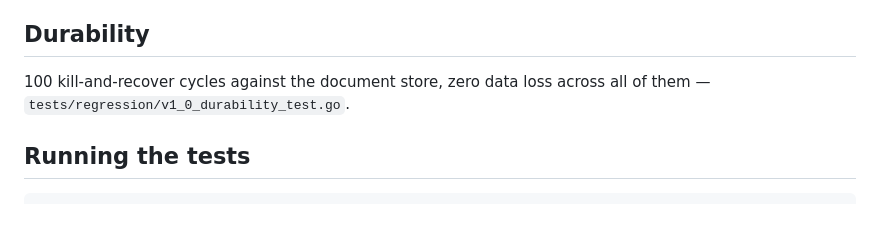
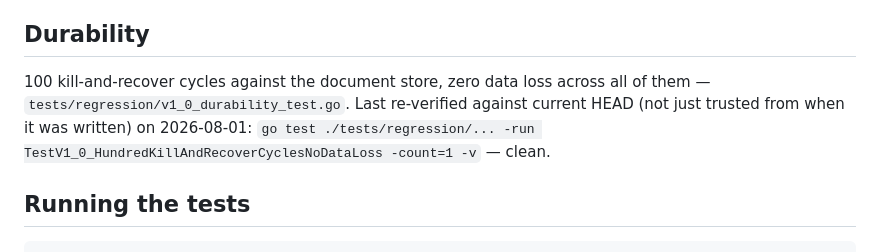
Before and after one commit to saitejasrivilli/ledgerdb, a Markdown page: README.md, the part around the change. Rendered like a GitHub page; blank space fills up the shorter version.

Commit message:
docs: re-verify v1.0 durability claim against current HEAD, record date

```diff
--- a/README.md
+++ b/README.md
@@ -49,7 +49,9 @@ Every number below traces to a file in `benchmarks/results/`.
 ## Durability
 
 100 kill-and-recover cycles against the document store, zero data loss
-across all of them — `tests/regression/v1_0_durability_test.go`.
+across all of them — `tests/regression/v1_0_durability_test.go`. Last
+re-verified against current HEAD (not just trusted from when it was
+written) on 2026-08-01: `go test ./tests/regression/... -run TestV1_0_HundredKillAndRecoverCyclesNoDataLoss -count=1 -v` — clean.
 
 ## Running the tests
 
```
